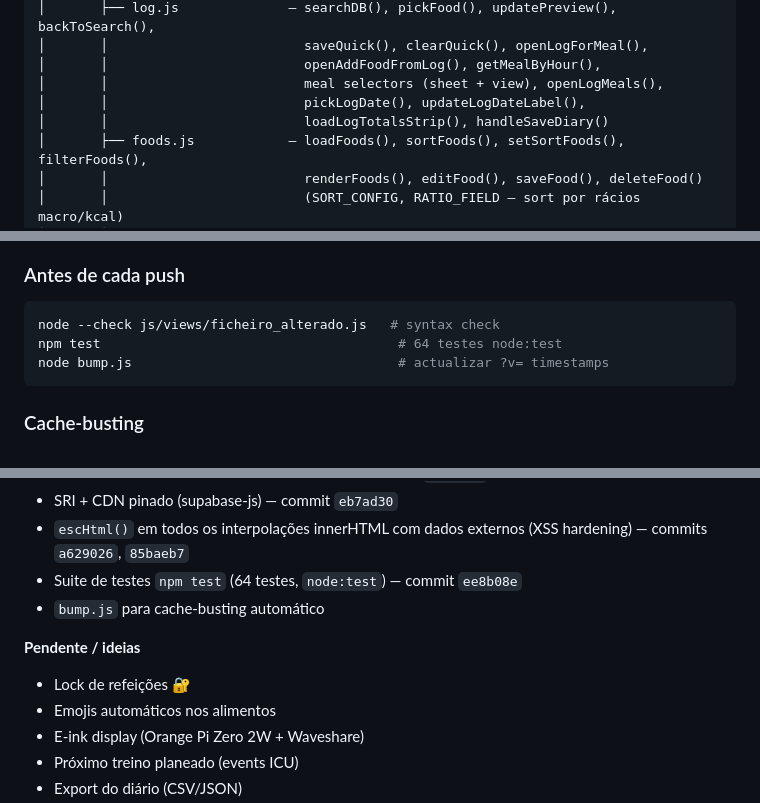
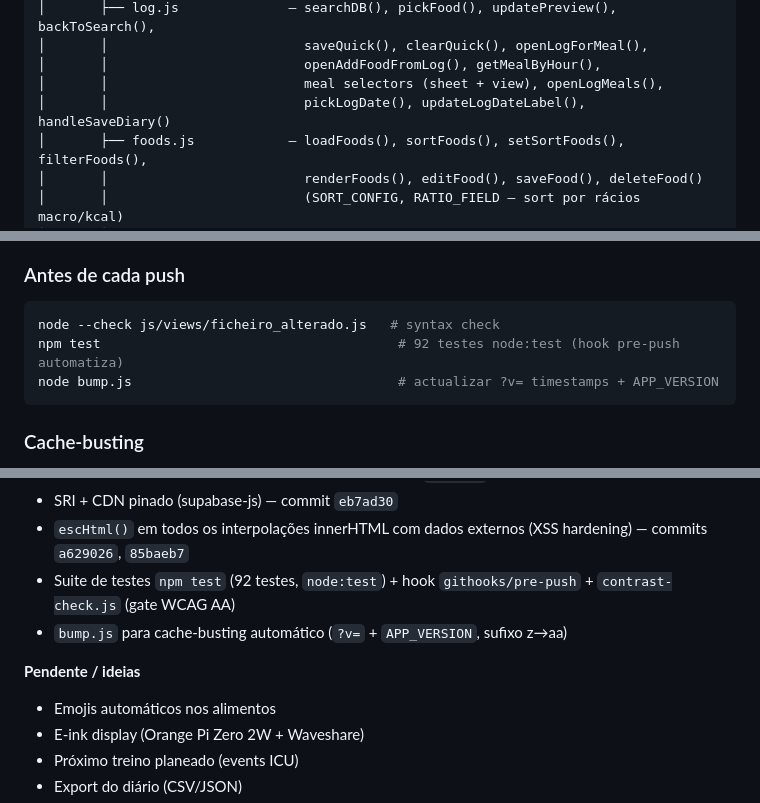
Before and after one commit to JustAnotherDud/baseline, a Markdown page: baseline-handoff.md, 3 parts joined by grey strips. Drawn GitHub-style.

Commit message:
docs: reconcilia handoff (remove strip de totais, lock→collapse, 92 testes, gate de contraste)
Co-Authored-By: Claude Opus 4.8 <noreply@anthropic.com>

````diff
--- a/baseline-handoff.md
+++ b/baseline-handoff.md
@@ -74,8 +74,7 @@ baseline/
 │       │                         saveQuick(), clearQuick(), openLogForMeal(),
 │       │                         openAddFoodFromLog(), getMealByHour(),
 │       │                         meal selectors (sheet + view), openLogMeals(),
-│       │                         pickLogDate(), updateLogDateLabel(),
-│       │                         loadLogTotalsStrip(), handleSaveDiary()
+│       │                         pickLogDate(), updateLogDateLabel(), handleSaveDiary()
 │       ├── foods.js            — loadFoods(), sortFoods(), setSortFoods(), filterFoods(),
 │       │                         renderFoods(), editFood(), saveFood(), deleteFood()
 │       │                         (SORT_CONFIG, RATIO_FIELD — sort por rácios macro/kcal)
@@ -383,8 +382,8 @@ Usado na view Forma: `bodyFormChart` (CTL/ATL linha dupla) e `bodyCompChart` (Pe
 ### Antes de cada push
 ```bash
 node --check js/views/ficheiro_alterado.js   # syntax check
-npm test                                      # 64 testes node:test
-node bump.js                                  # actualizar ?v= timestamps
+npm test                                      # 92 testes node:test (hook pre-push automatiza)
+node bump.js                                  # actualizar ?v= timestamps + APP_VERSION
 ```
 
 ### Cache-busting
@@ -431,11 +430,10 @@ Criar `<div class="sheet-overlay">` dinamicamente uma vez (cache por `id`), `app
 - Debounce na pesquisa de alimentos (300 ms) — commit `d1d2048`
 - SRI + CDN pinado (supabase-js) — commit `eb7ad30`
 - `escHtml()` em todos os interpolações innerHTML com dados externos (XSS hardening) — commits `a629026`, `85baeb7`
-- Suite de testes `npm test` (64 testes, `node:test`) — commit `ee8b08e`
-- `bump.js` para cache-busting automático
+- Suite de testes `npm test` (92 testes, `node:test`) + hook `githooks/pre-push` + `contrast-check.js` (gate WCAG AA)
+- `bump.js` para cache-busting automático (`?v=` + `APP_VERSION`, sufixo z→aa)
 
 **Pendente / ideias**
-- Lock de refeições 🔐
 - Emojis automáticos nos alimentos
 - E-ink display (Orange Pi Zero 2W + Waveshare)
 - Próximo treino planeado (events ICU)
````
Also changed, not shown: other parts of baseline-handoff.md (+1 -1 lines).
